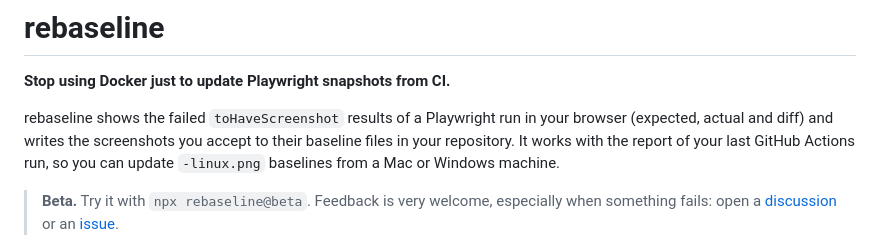
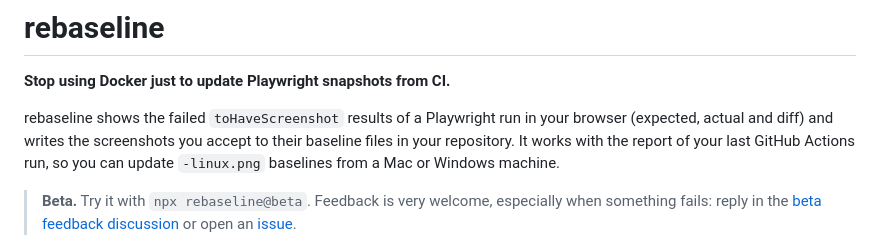
Before and after one commit to theghost1980/rebaseline, a Markdown page: README.md, the part around the change. GitHub-like rendering.

Commit message:
docs: link the beta feedback discussion

```diff
--- a/README.md
+++ b/README.md
@@ -9,7 +9,7 @@
 
 rebaseline shows the failed `toHaveScreenshot` results of a Playwright run in your browser (expected, actual and diff) and writes the screenshots you accept to their baseline files in your repository. It works with the report of your last GitHub Actions run, so you can update `-linux.png` baselines from a Mac or Windows machine.
 
-> **Beta.** Try it with `npx rebaseline@beta`. Feedback is very welcome, especially when something fails: open a [discussion](https://github.com/theghost1980/rebaseline/discussions) or an [issue](https://github.com/theghost1980/rebaseline/issues/new/choose).
+> **Beta.** Try it with `npx rebaseline@beta`. Feedback is very welcome, especially when something fails: reply in the [beta feedback discussion](https://github.com/theghost1980/rebaseline/discussions/13) or open an [issue](https://github.com/theghost1980/rebaseline/issues/new/choose).
 
 ![The review page: the expected and actual screenshots of a pricing section side by side, with Accept and Reject buttons and the baseline file that accepting replaces](.github/assets/review-side-by-side.png)
 
```
